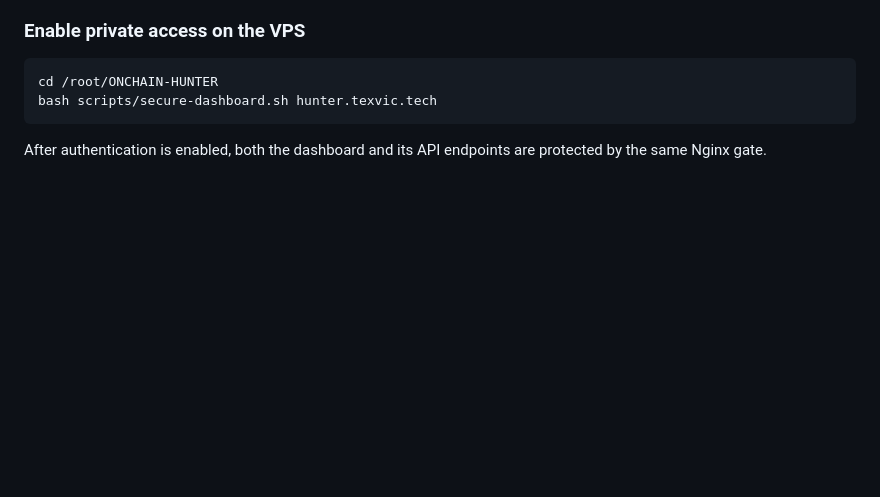
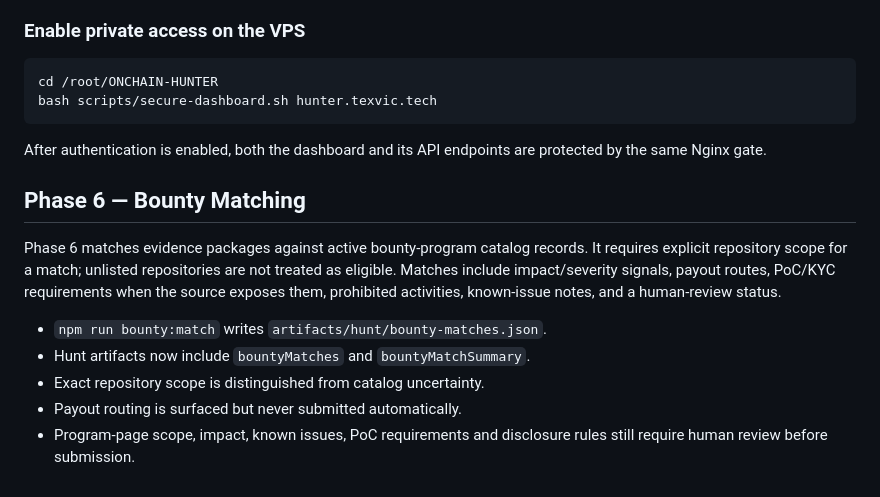
Before and after one commit to stonedtalesdivision/ONCHAIN-HUNTER, a Markdown page: README.md, the part around the change. GitHub-like rendering; blank space fills up the shorter version.

Commit message:
docs: document phase 6 bounty matching

````diff
--- a/README.md
+++ b/README.md
@@ -67,3 +67,13 @@ bash scripts/secure-dashboard.sh hunter.texvic.tech
 ```
 
 After authentication is enabled, both the dashboard and its API endpoints are protected by the same Nginx gate.
+
+## Phase 6 — Bounty Matching
+
+Phase 6 matches evidence packages against active bounty-program catalog records. It requires explicit repository scope for a match; unlisted repositories are not treated as eligible. Matches include impact/severity signals, payout routes, PoC/KYC requirements when the source exposes them, prohibited activities, known-issue notes, and a human-review status.
+
+- `npm run bounty:match` writes `artifacts/hunt/bounty-matches.json`.
+- Hunt artifacts now include `bountyMatches` and `bountyMatchSummary`.
+- Exact repository scope is distinguished from catalog uncertainty.
+- Payout routing is surfaced but never submitted automatically.
+- Program-page scope, impact, known issues, PoC requirements and disclosure rules still require human review before submission.
````
